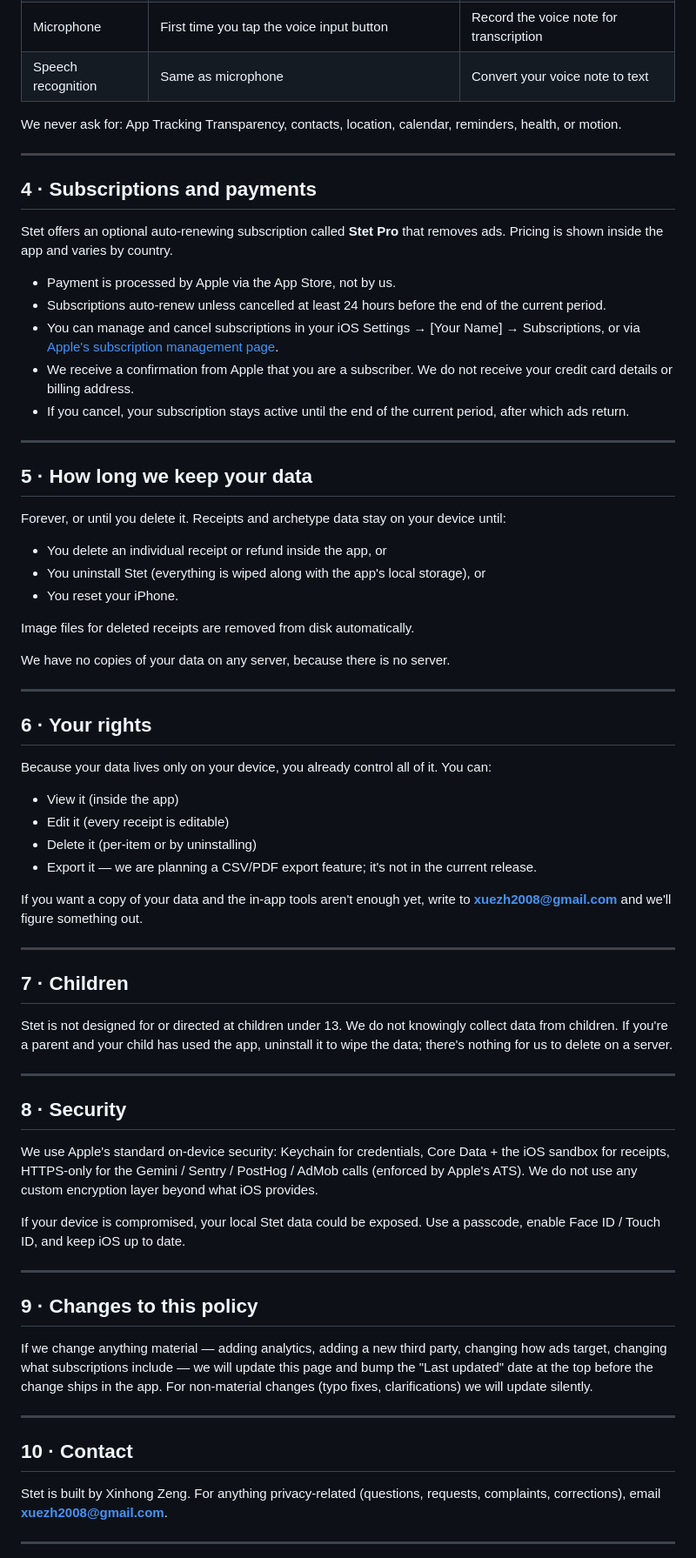
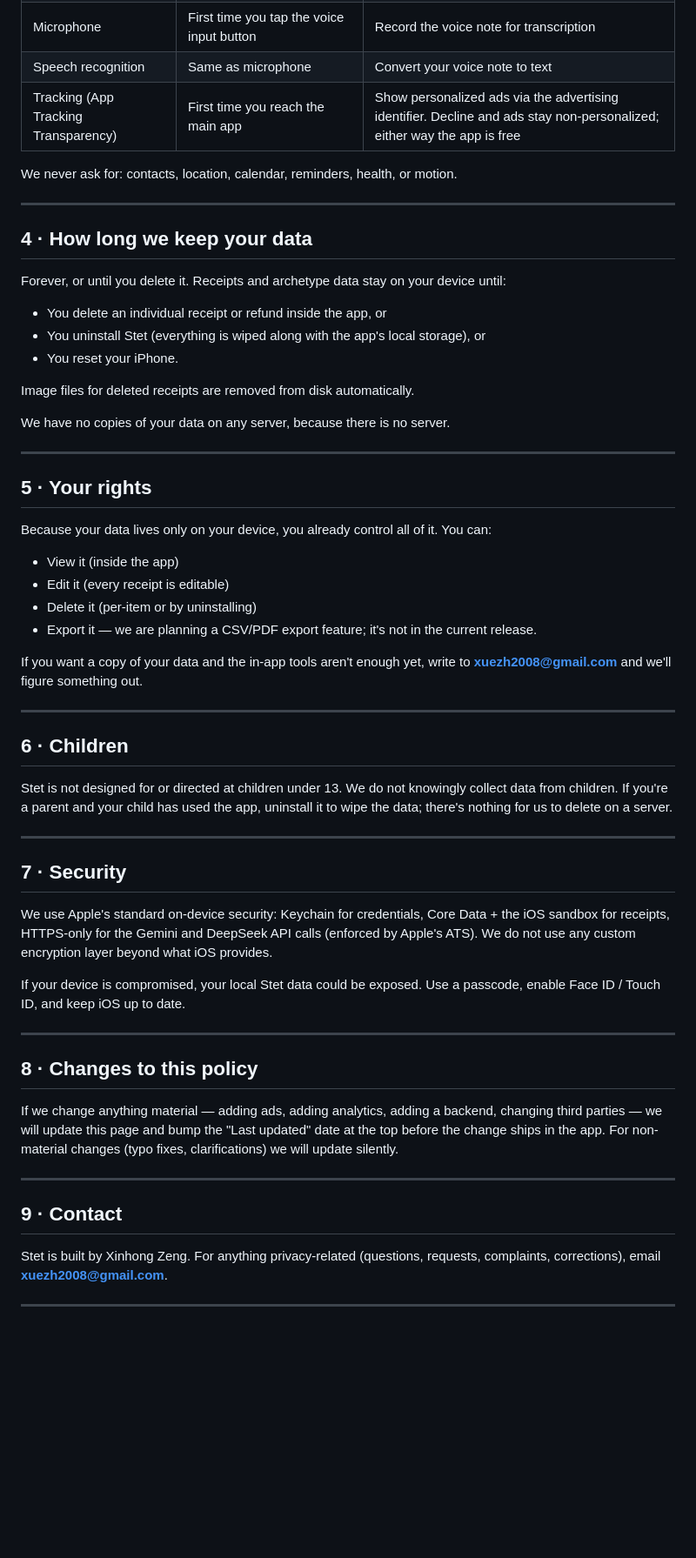
Before and after one commit to silviazeng/silviazeng.github.io, a Markdown page: content/legal/stet-privacy-policy.md, the part around one of its changes. Shown at 87% size. Drawn GitHub-style; blank space fills up the shorter version.

```diff
--- a/content/legal/stet-privacy-policy.md
+++ b/content/legal/stet-privacy-policy.md
@@ -103,24 +111,13 @@ Our analytics, crash reporting, and ad serving (described above) use only an ano
 | Photo library | First time you import a screenshot or pick an existing photo | Read the image you select |
 | Microphone | First time you tap the voice input button | Record the voice note for transcription |
 | Speech recognition | Same as microphone | Convert your voice note to text |
+| Tracking (App Tracking Transparency) | First time you reach the main app | Show personalized ads via the advertising identifier. Decline and ads stay non-personalized; either way the app is free |
 
-We never ask for: App Tracking Transparency, contacts, location, calendar, reminders, health, or motion.
+We never ask for: contacts, location, calendar, reminders, health, or motion.
 
 ---
 
-## 4 · Subscriptions and payments
-
-Stet offers an optional auto-renewing subscription called **Stet Pro** that removes ads. Pricing is shown inside the app and varies by country.
-
-- Payment is processed by Apple via the App Store, not by us.
-- Subscriptions auto-renew unless cancelled at least 24 hours before the end of the current period.
-- You can manage and cancel subscriptions in your iOS Settings → [Your Name] → Subscriptions, or via [Apple's subscription management page](https://apps.apple.com/account/subscriptions).
-- We receive a confirmation from Apple that you are a subscriber. We do not receive your credit card details or billing address.
-- If you cancel, your subscription stays active until the end of the current period, after which ads return.
-
----
-
-## 5 · How long we keep your data
+## 4 · How long we keep your data
 
 Forever, or until you delete it. Receipts and archetype data stay on your device until:
 
@@ -134,7 +131,7 @@ We have no copies of your data on any server, because there is no server.
 
 ---
 
-## 6 · Your rights
+## 5 · Your rights
 
 Because your data lives only on your device, you already control all of it. You can:
 
@@ -147,27 +144,27 @@ If you want a copy of your data and the in-app tools aren't enough yet, write to
 
 ---
 
-## 7 · Children
+## 6 · Children
 
 Stet is not designed for or directed at children under 13. We do not knowingly collect data from children. If you're a parent and your child has used the app, uninstall it to wipe the data; there's nothing for us to delete on a server.
 
 ---
 
-## 8 · Security
+## 7 · Security
 
-We use Apple's standard on-device security: Keychain for credentials, Core Data + the iOS sandbox for receipts, HTTPS-only for the Gemini / Sentry / PostHog / AdMob calls (enforced by Apple's ATS). We do not use any custom encryption layer beyond what iOS provides.
+We use Apple's standard on-device security: Keychain for credentials, Core Data + the iOS sandbox for receipts, HTTPS-only for the Gemini and DeepSeek API calls (enforced by Apple's ATS). We do not use any custom encryption layer beyond what iOS provides.
 
 If your device is compromised, your local Stet data could be exposed. Use a passcode, enable Face ID / Touch ID, and keep iOS up to date.
 
 ---
 
-## 9 · Changes to this policy
+## 8 · Changes to this policy
 
-If we change anything material — adding analytics, adding a new third party, changing how ads target, changing what subscriptions include — we will update this page and bump the "Last updated" date at the top before the change ships in the app. For non-material changes (typo fixes, clarifications) we will update silently.
+If we change anything material — adding ads, adding analytics, adding a backend, changing third parties — we will update this page and bump the "Last updated" date at the top before the change ships in the app. For non-material changes (typo fixes, clarifications) we will update silently.
 
 ---
 
-## 10 · Contact
+## 9 · Contact
 
 Stet is built by Xinhong Zeng. For anything privacy-related (questions, requests, complaints, corrections), email **xuezh2008@gmail.com**.
 
```
Also changed, not shown: other parts of content/legal/stet-privacy-policy.md (+28 -20 lines).
